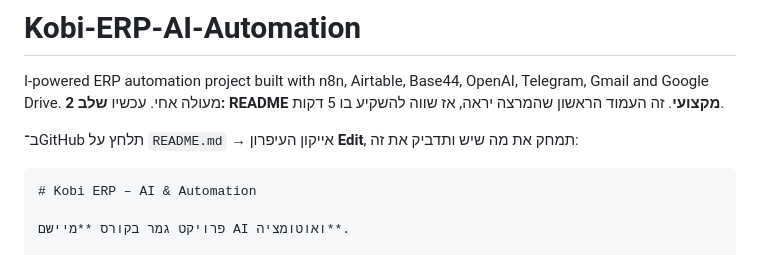
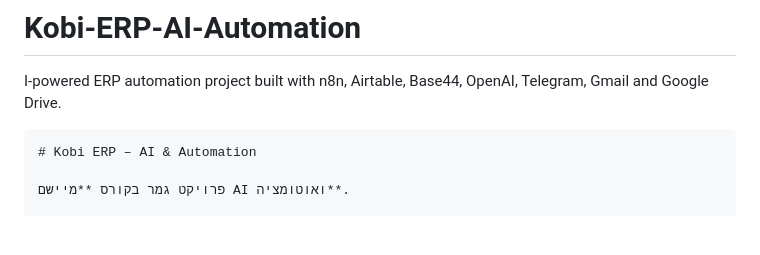
Before and after one commit to Kobiyaacov/Kobi-ERP-AI-Automation, a Markdown page: README.md, the part around the change. Drawn GitHub-style; blank space fills up the shorter version.

Commit message:
Update README with project overview and remove old text
Removed outdated instructions and added project description.

`````diff
--- a/README.md
+++ b/README.md
@@ -1,9 +1,5 @@
 # Kobi-ERP-AI-Automation
 I-powered ERP automation project built with n8n, Airtable, Base44, OpenAI, Telegram, Gmail and Google Drive.
-מעולה אחי. עכשיו **שלב 2: README מקצועי**. זה העמוד הראשון שהמרצה יראה, אז שווה להשקיע בו 5 דקות.
-
-ב־GitHub תלחץ על `README.md` → אייקון העיפרון **Edit**, תמחק את מה שיש ותדביק את זה:
-
 ````markdown
 # Kobi ERP – AI & Automation
 
`````
